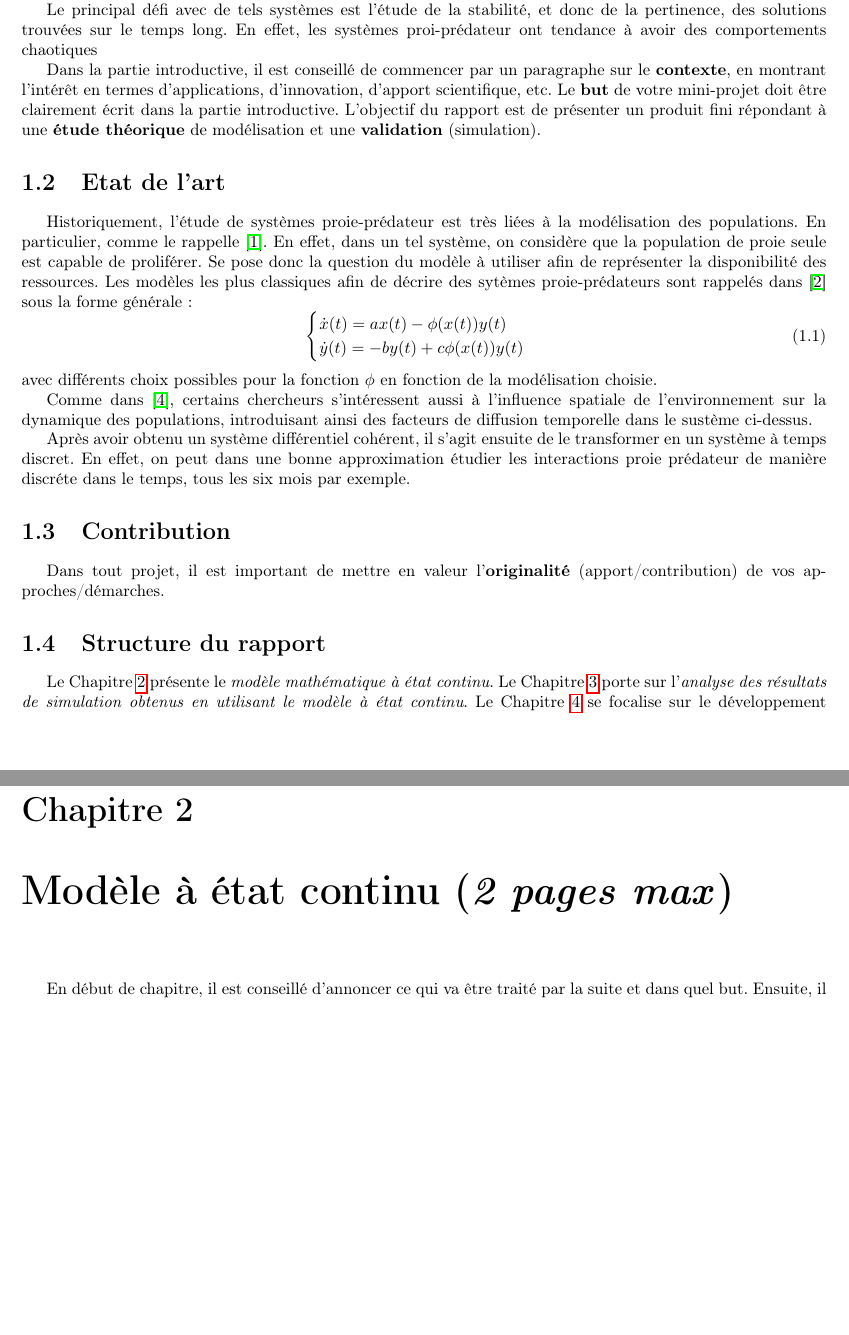
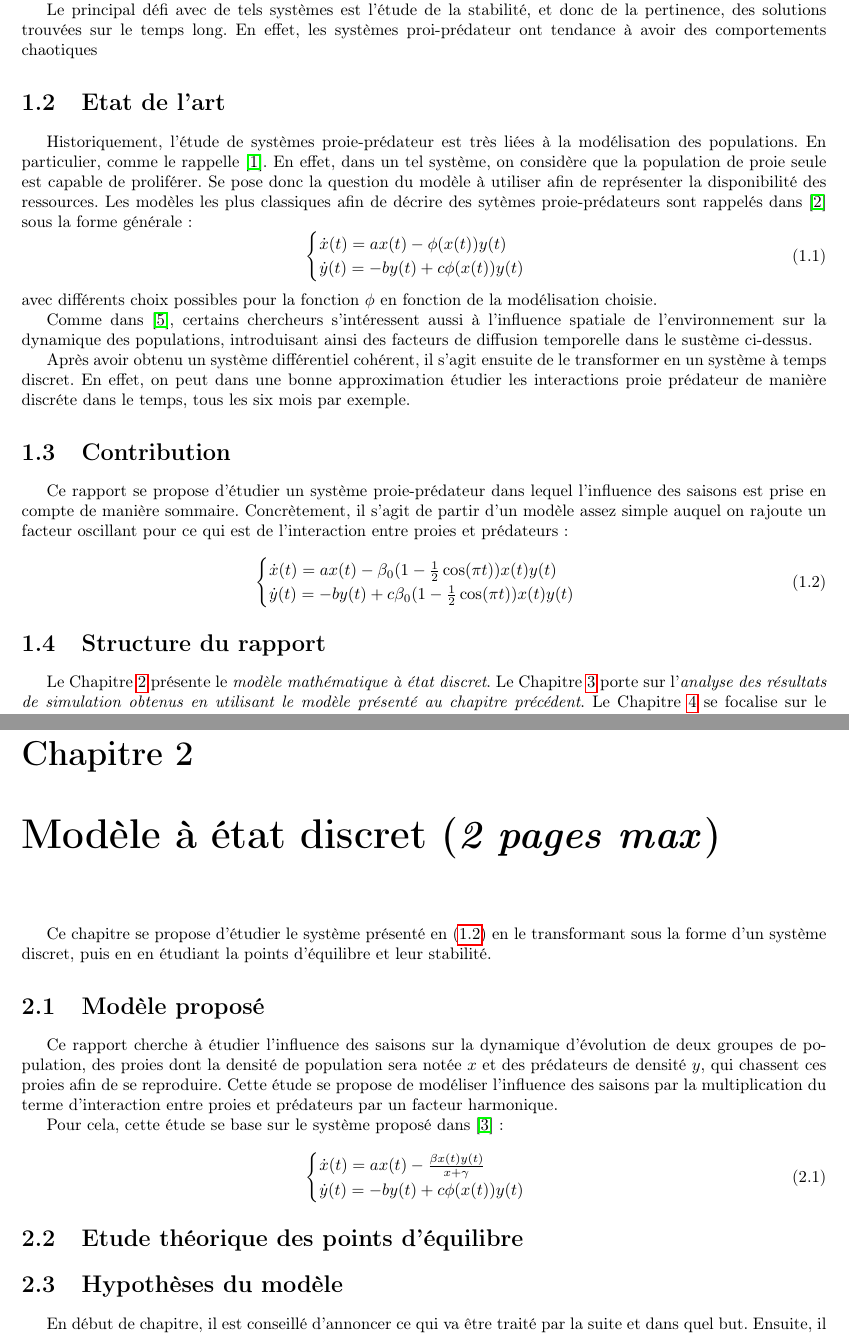
Before and after one commit to Urbain68/Mini-projet-mod-l, a LaTeX document (Template rapport LaTeX français/template_rapportMode_LaTeX_2022-2023/main.tex, which reads Template rapport LaTeX français/template_rapportMode_LaTeX_2022-2023/Chapitre2.tex, Template rapport LaTeX français/template_rapportMode_LaTeX_2022-2023/introduction.tex): two parts of pages 3 and 5 of 11 before the commit and two parts of pages 3 and 4 of 10 after it, joined at a grey line, cut so that both start at the same text, the shorter picture padded with empty space. Compiled offline with pdfLaTeX.

Commit message:
début chapitre 2 pour modèle saisons

```diff
--- a/Template rapport LaTeX français/template_rapportMode_LaTeX_2022-2023/Chapitre2.tex
+++ b/Template rapport LaTeX français/template_rapportMode_LaTeX_2022-2023/Chapitre2.tex
@@ -1,5 +1,23 @@
-\chapter{Modèle à état continu (\textit{2 pages max})}
-\label{ch:modele_continu}
+\chapter{Modèle à état discret (\textit{2 pages max})}
+\label{ch:modele_discret}
+
+Ce chapitre se propose d'étudier le système présenté en (\ref{eq:syst_continu}) en le transformant sous la forme d'un système discret, puis en en étudiant la points d'équilibre et leur stabilité.
+
+\section{Modèle proposé}
+
+Ce rapport cherche à étudier l'influence des saisons sur la dynamique d'évolution de deux groupes de population, des proies dont la densité de population sera notée $x$ et des prédateurs de densité $y$, qui chassent ces proies afin de se reproduire. Cette étude se propose de modéliser l'influence des saisons par la multiplication du terme d'interaction entre proies et prédateurs par un facteur harmonique.
+
+Pour cela, cette étude se base sur le système proposé dans \cite{ChaosControl} :
+\begin{equation}
+    \begin{cases}
+        \dot{x}(t) = a x(t) - \frac{\beta x(t) y(t)}{x + \gamma}  \\
+        \dot{y}(t) = -b y(t) + c \phi (x(t)) y(t)
+    \end{cases}
+\end{equation}
+\section{Etude théorique des points d'équilibre}
+
+\section{Hypothèses du modèle}
+
 
 En début de chapitre, il est conseillé d'annoncer ce qui va être traité par la suite et dans quel but. Ensuite, il s’agit de traiter la problématique exposée en début du chapitre. Il est important de citer les différentes sources utilisées pour réaliser votre mini-projet.
 
--- a/Template rapport LaTeX français/template_rapportMode_LaTeX_2022-2023/introduction.tex
+++ b/Template rapport LaTeX français/template_rapportMode_LaTeX_2022-2023/introduction.tex
@@ -10,8 +10,6 @@ La modélisation des dynamiques de populations a toujours été un sujet d'inté
 En particulier, les systèmes proie-prédateurs permettent de modéliser les interactions entre différentes espèces. On peut ainsi prévoir la prolifération d'espèces dangeureuses en modélisant le comportement de chasse entre des proies et des prédateurs. En particulier, l'utilisation d'un système d'équations différentielles multiples permet aussi de prendre en compte l'influence de l'environnement.
 
 Le principal défi avec de tels systèmes est l'étude de la stabilité, et donc de la pertinence, des solutions trouvées sur le temps long. En effet, les systèmes proi-prédateur ont tendance à avoir des comportements chaotiques
-
-Dans la partie introductive, il est conseillé de commencer par un paragraphe sur le \textbf{contexte}, en montrant l’intérêt en termes d’applications, d’innovation, d’apport scientifique, etc. Le \textbf{but} de votre mini-projet doit être clairement écrit dans la partie introductive. L’objectif du rapport est de présenter un produit fini répondant à une \textbf{étude théorique} de modélisation et une \textbf{validation} (simulation).
 
 \section{Etat de l’art}
 \label{sec:Etat}
@@ -33,11 +31,17 @@ Après avoir obtenu un système différentiel cohérent, il s'agit ensuite de le
 \section{Contribution}
 \label{sec:Contribution}
 
-Dans tout projet, il est important de mettre en valeur l’\textbf{originalité} (apport/contribution) de vos approches/démarches.
+Ce rapport se propose d'étudier un système proie-prédateur dans lequel l'influence des saisons est prise en compte de manière sommaire.
+Concrètement, il s'agit de partir d'un modèle assez simple auquel on rajoute un facteur oscillant pour ce qui est de l'interaction entre proies et prédateurs:
+\begin{equation}
+    \label{eq:syst_continu}
+    \begin{cases}
+        \dot{x}(t) = a x(t) - \beta_0 ( 1 - \frac{1}{2} \cos(\pi t)) x(t) y(t) \\
+        \dot{y}(t) = -b y(t) + c \beta_0 ( 1 - \frac{1}{2} \cos(\pi t)) x(t) y(t)
+    \end{cases}
+\end{equation}
 
 \section{Structure du rapport}
 \label{sec:Structure}
 
-Le Chapitre \ref{ch:modele_continu} présente le \textit{modèle mathématique à état continu}. Le Chapitre \ref{ch:simu} porte sur l’\textit{analyse des résultats de simulation obtenus en utilisant le modèle à état continu}. Le Chapitre \ref{chapitre:etat_discret} se focalise sur le développement du \textit{modèle à évènements discrets} (\textbf{on ne demande pas de simulateur pour le modèle à évènements discrets}). Finalement, les conclusions et perspectives sont présentées.
-
-\textcolor{red}{\textbf{Remarque sur les livrables.} Une archive des programmes Matlab ou Python sera également fournie avec le rapport, via Edunao.}
+Le Chapitre \ref{ch:modele_discret} présente le \textit{modèle mathématique à état discret}. Le Chapitre \ref{ch:simu} porte sur l’\textit{analyse des résultats de simulation obtenus en utilisant le modèle présenté au chapitre précédent}. Le Chapitre \ref{chapitre:etat_discret} se focalise sur le développement du \textit{modèle à évènements discrets}. Finalement, les conclusions et perspectives sont présentées.
```
Also changed, not shown: Template rapport LaTeX français/template_rapportMode_LaTeX_2022-2023/bibliographie.bib (+9 -0 lines), Template rapport LaTeX français/template_rapportMode_LaTeX_2022-2023/main.bbl, Template rapport LaTeX français/template_rapportMode_LaTeX_2022-2023/main.pdf, 8 other files.
